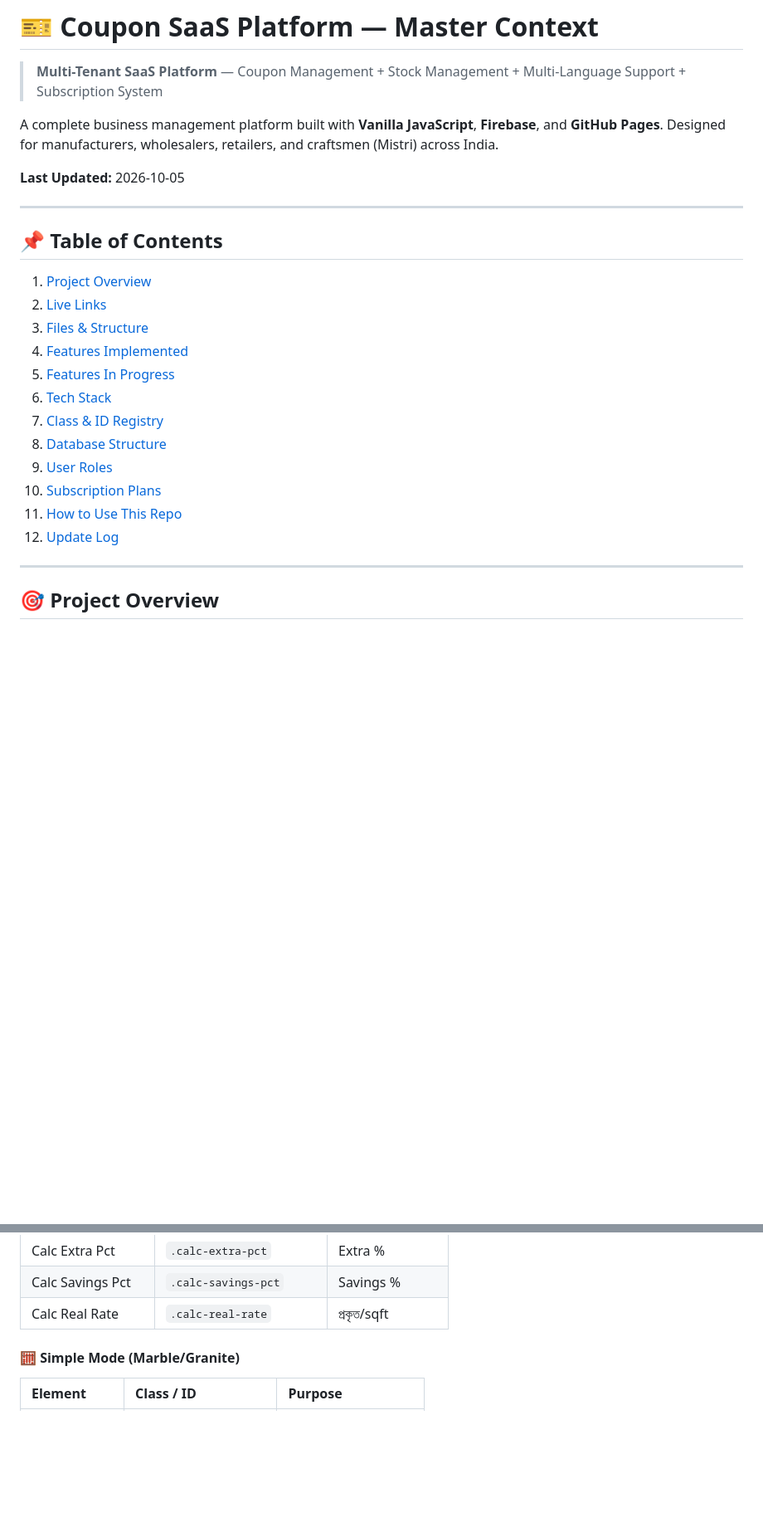
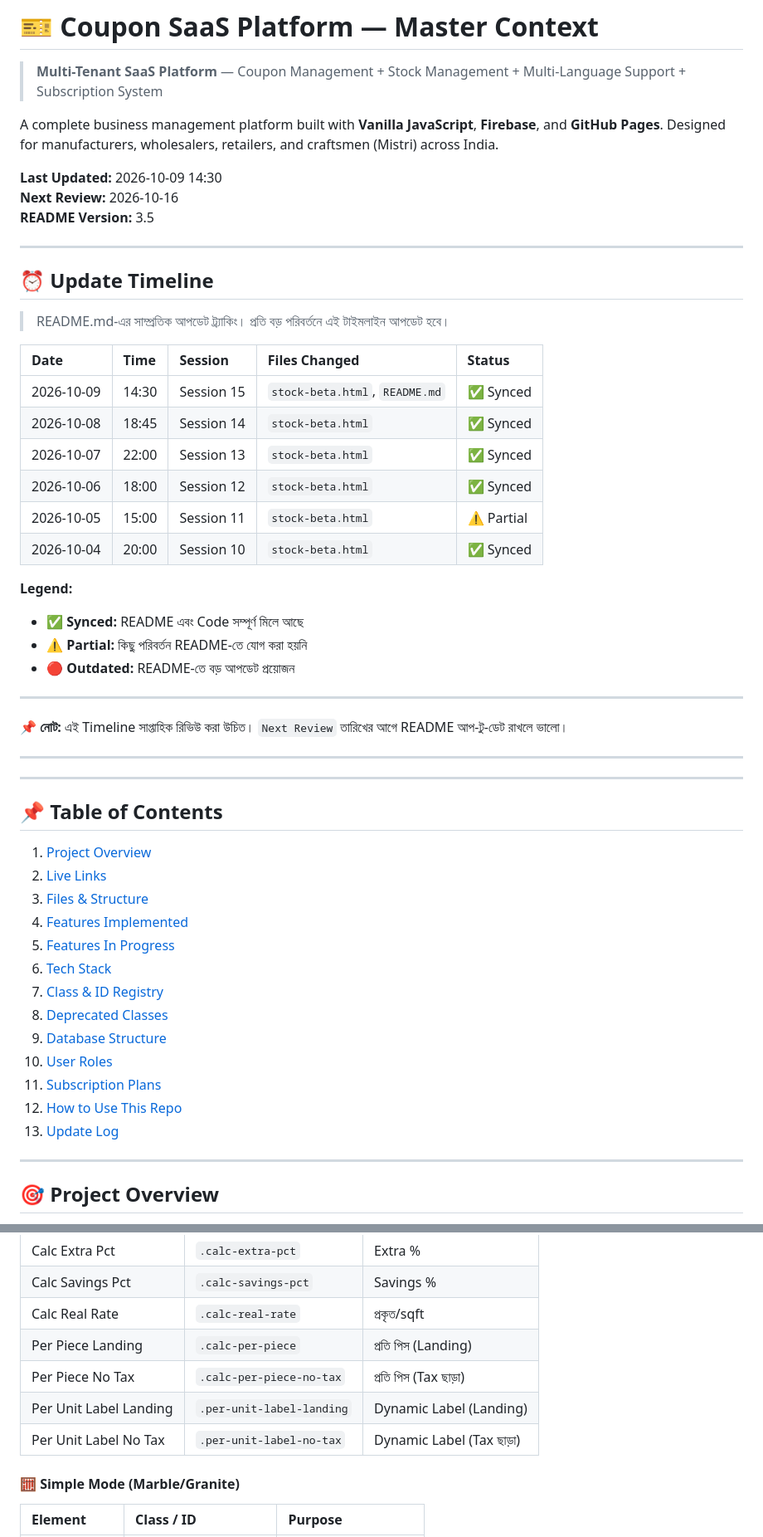
Before and after one commit to abedulonline-glitch/coupon-app, a Markdown page: README.md, 2 parts joined by grey strips. Shown at 83% size. Rendered like a GitHub page; blank space fills up the shorter version.

```diff
--- a/README.md
+++ b/README.md
@@ -4,7 +4,36 @@
 
 A complete business management platform built with **Vanilla JavaScript**, **Firebase**, and **GitHub Pages**. Designed for manufacturers, wholesalers, retailers, and craftsmen (Mistri) across India.
 
-**Last Updated:** 2026-10-05
+**Last Updated:** 2026-10-09 14:30
+**Next Review:** 2026-10-16
+**README Version:** 3.5
+
+---
+
+## ⏰ Update Timeline
+
+> README.md-এর সাম্প্রতিক আপডেট ট্র্যাকিং। প্রতি বড় পরিবর্তনে এই টাইমলাইন আপডেট হবে।
+
+| Date | Time | Session | Files Changed | Status |
+|:---|:---|:---|:---|:---|
+| 2026-10-09 | 14:30 | Session 15 | `stock-beta.html`, `README.md` | ✅ Synced |
+| 2026-10-08 | 18:45 | Session 14 | `stock-beta.html` | ✅ Synced |
+| 2026-10-07 | 22:00 | Session 13 | `stock-beta.html` | ✅ Synced |
+| 2026-10-06 | 18:00 | Session 12 | `stock-beta.html` | ✅ Synced |
+| 2026-10-05 | 15:00 | Session 11 | `stock-beta.html` | ⚠️ Partial |
+| 2026-10-04 | 20:00 | Session 10 | `stock-beta.html` | ✅ Synced |
+
+**Legend:**
+- ✅ **Synced:** README এবং Code সম্পূর্ণ মিলে আছে
+- ⚠️ **Partial:** কিছু পরিবর্তন README-তে যোগ করা হয়নি
+- 🔴 **Outdated:** README-তে বড় আপডেট প্রয়োজন
+
+---
+
+**📌 নোট:** এই Timeline সাপ্তাহিক রিভিউ করা উচিত। `Next Review` তারিখের আগে README আপ-টু-ডেট রাখলে ভালো।
+
+---
+
 
 ---
 
@@ -17,11 +46,12 @@ A complete business management platform built with **Vanilla JavaScript**, **Fir
 5. [Features In Progress](#-features-in-progress)
 6. [Tech Stack](#-tech-stack)
 7. [Class & ID Registry](#-class--id-registry-developer-reference)
-8. [Database Structure](#-database-structure)
-9. [User Roles](#-user-roles)
-10. [Subscription Plans](#-subscription-plans)
-11. [How to Use This Repo](#-how-to-use-this-repo)
-12. [Update Log](#-update-log)
+8. [Deprecated Classes](#-deprecated-classes)
+9. [Database Structure](#-database-structure)
+10. [User Roles](#-user-roles)
+11. [Subscription Plans](#-subscription-plans)
+12. [How to Use This Repo](#-how-to-use-this-repo)
+13. [Update Log](#-update-log)
 
 ---
 
@@ -314,6 +384,10 @@ Each admin can manage their own business with separate coupons, stock, team, and
 | Calc Extra Pct | `.calc-extra-pct` | Extra % |
 | Calc Savings Pct | `.calc-savings-pct` | Savings % |
 | Calc Real Rate | `.calc-real-rate` | প্রকৃত/sqft |
+| Per Piece Landing | `.calc-per-piece` | প্রতি পিস (Landing) |
+| Per Piece No Tax | `.calc-per-piece-no-tax` | প্রতি পিস (Tax ছাড়া) |
+| Per Unit Label Landing | `.per-unit-label-landing` | Dynamic Label (Landing) |
+| Per Unit Label No Tax | `.per-unit-label-no-tax` | Dynamic Label (Tax ছাড়া) |
 
 #### 🧮 Simple Mode (Marble/Granite)
 
```
Also changed, not shown: other parts of README.md (+77 -17 lines).
